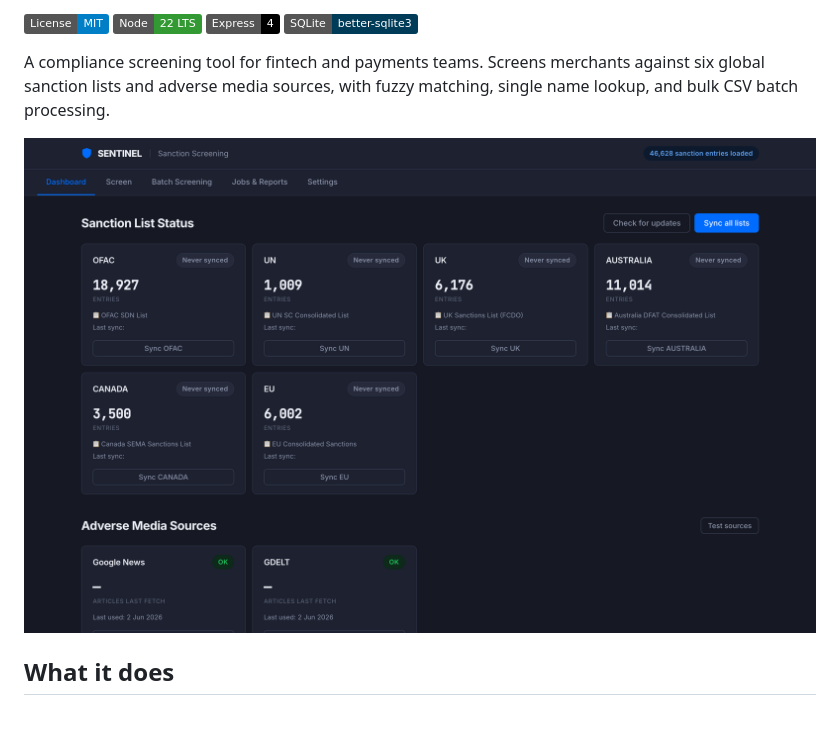
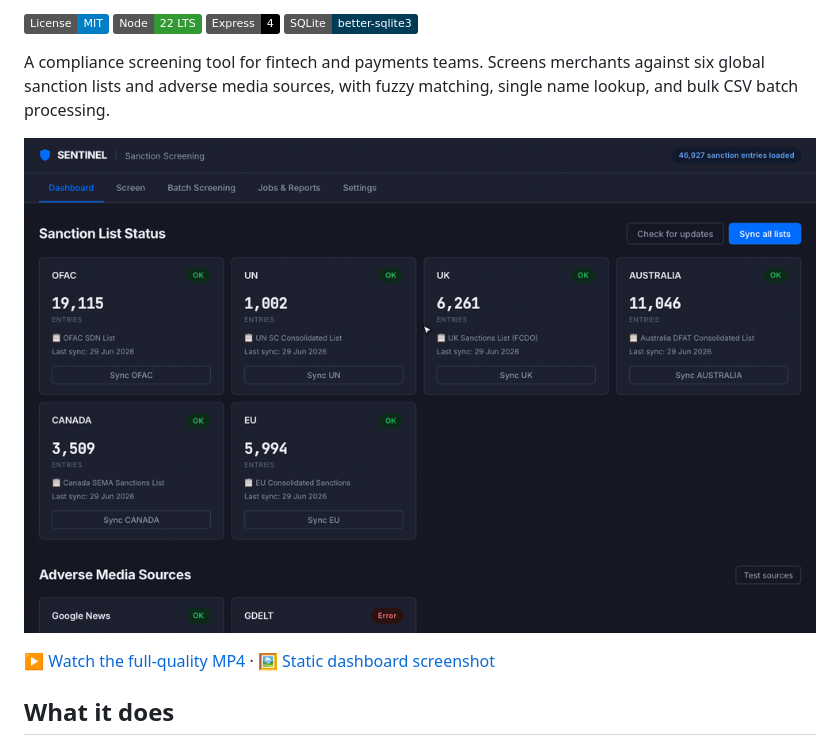
Before and after one commit to AyodejiOO/merchant-screening, a Markdown page: README.md, the part around the change. Drawn GitHub-style; pictures changed too: docs/demo.gif (added); badges without logos; blank space fills up the shorter version.

Commit message:
Add screening demo (GIF + MP4) to README; add reproducible capture script

```diff
--- a/README.md
+++ b/README.md
@@ -9,7 +9,9 @@
 
 A compliance screening tool for fintech and payments teams. Screens merchants against six global sanction lists and adverse media sources, with fuzzy matching, single name lookup, and bulk CSV batch processing.
 
-![Sanction Screening dashboard — list status across OFAC, EU, UN, UK, Australia and Canada, plus adverse media sources](docs/screenshot.png)
+![Sanction screening demo — dashboard, a confirmed OFAC match, and a clear result](docs/demo.gif)
+
+▶ [Watch the full-quality MP4](docs/demo.mp4) · 🖼 [Static dashboard screenshot](docs/screenshot.png)
 
 ## What it does
 
```
Also changed, not shown: 4 other files.
